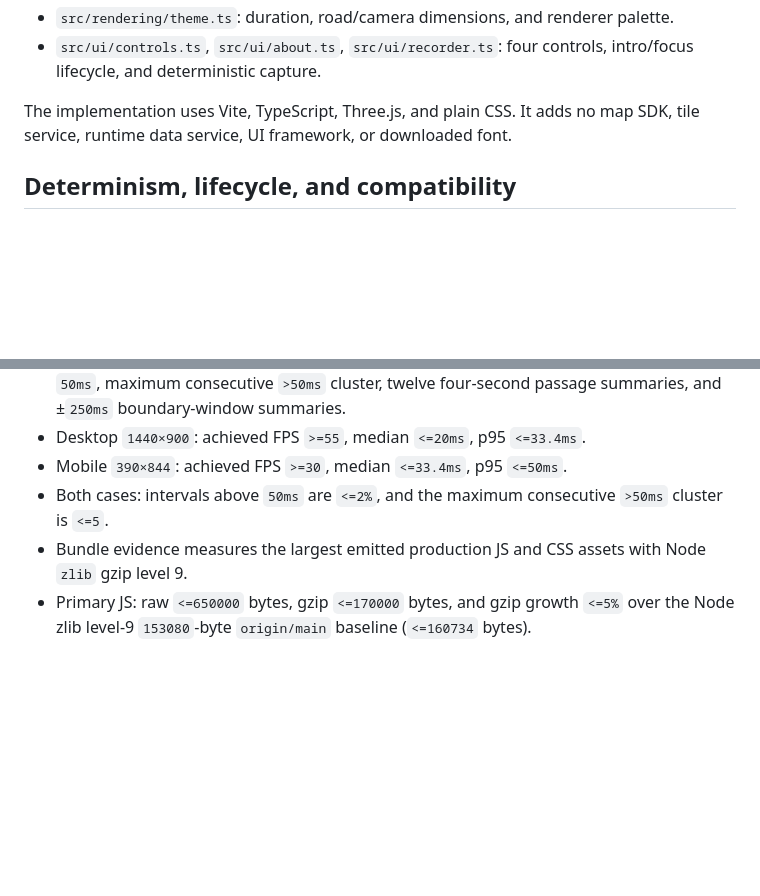
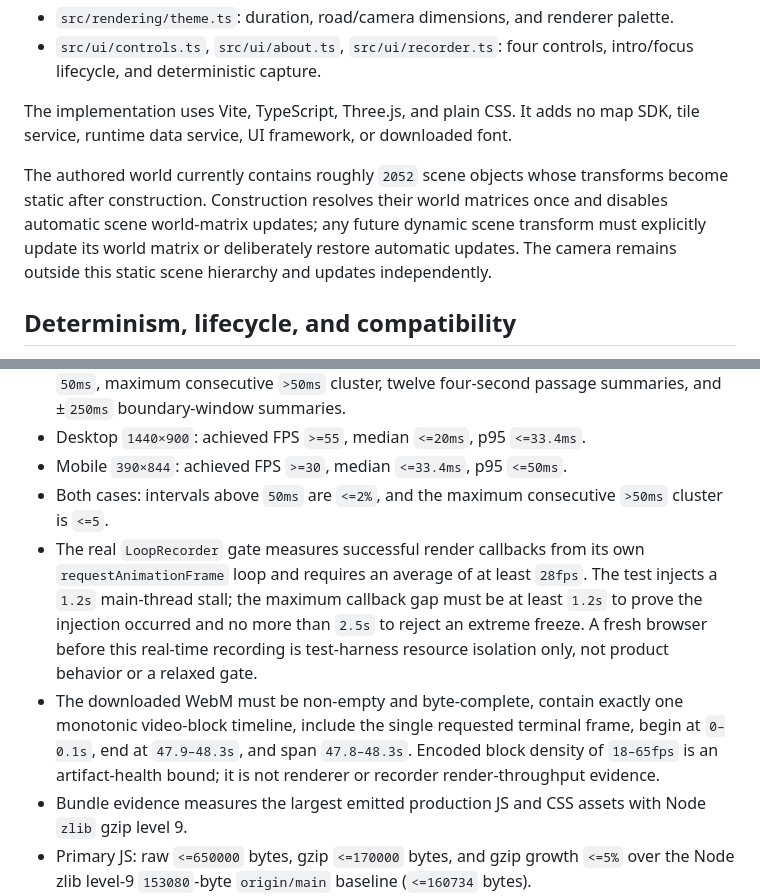
Before and after one commit to BrickerP/BrickerP.github.io, a Markdown page: DESIGN.md, 2 parts joined by grey strips. Rendered like a GitHub page; blank space fills up the shorter version.

Commit message:
Document recorder throughput and artifact gates

```diff
--- a/DESIGN.md
+++ b/DESIGN.md
@@ -107,6 +107,8 @@ Adjacent passages overlap through shared silhouettes, fog occlusion, walls, tree
 
 The implementation uses Vite, TypeScript, Three.js, and plain CSS. It adds no map SDK, tile service, runtime data service, UI framework, or downloaded font.
 
+The authored world currently contains roughly `2052` scene objects whose transforms become static after construction. Construction resolves their world matrices once and disables automatic scene world-matrix updates; any future dynamic scene transform must explicitly update its world matrix or deliberately restore automatic updates. The camera remains outside this static scene hierarchy and updates independently.
+
 ## Determinism, lifecycle, and compatibility
 
 - Seed all authored variation and perform no unseeded randomness after boot.
@@ -135,6 +137,8 @@ The implementation uses Vite, TypeScript, Three.js, and plain CSS. It adds no ma
 - Desktop `1440×900`: achieved FPS `>=55`, median `<=20ms`, p95 `<=33.4ms`.
 - Mobile `390×844`: achieved FPS `>=30`, median `<=33.4ms`, p95 `<=50ms`.
 - Both cases: intervals above `50ms` are `<=2%`, and the maximum consecutive `>50ms` cluster is `<=5`.
+- The real `LoopRecorder` gate measures successful render callbacks from its own `requestAnimationFrame` loop and requires an average of at least `28fps`. The test injects a `1.2s` main-thread stall; the maximum callback gap must be at least `1.2s` to prove the injection occurred and no more than `2.5s` to reject an extreme freeze. A fresh browser before this real-time recording is test-harness resource isolation only, not product behavior or a relaxed gate.
+- The downloaded WebM must be non-empty and byte-complete, contain exactly one monotonic video-block timeline, include the single requested terminal frame, begin at `0–0.1s`, end at `47.9–48.3s`, and span `47.8–48.3s`. Encoded block density of `18–65fps` is an artifact-health bound; it is not renderer or recorder render-throughput evidence.
 - Bundle evidence measures the largest emitted production JS and CSS assets with Node `zlib` gzip level 9.
 - Primary JS: raw `<=650000` bytes, gzip `<=170000` bytes, and gzip growth `<=5%` over the Node zlib level-9 `153080`-byte `origin/main` baseline (`<=160734` bytes).
 - Primary CSS: gzip `<=4096` bytes.
```
